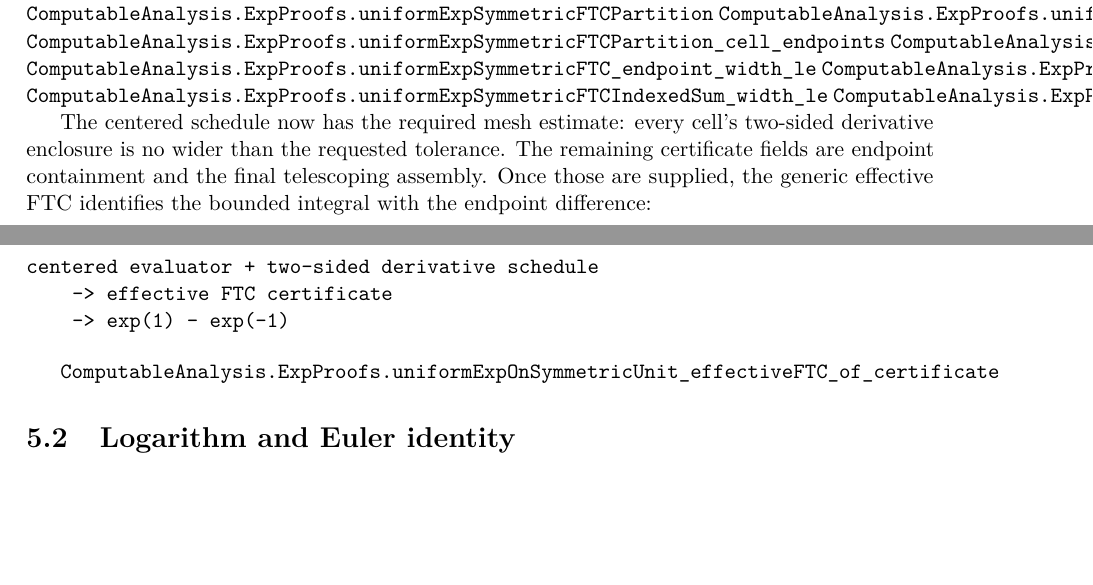
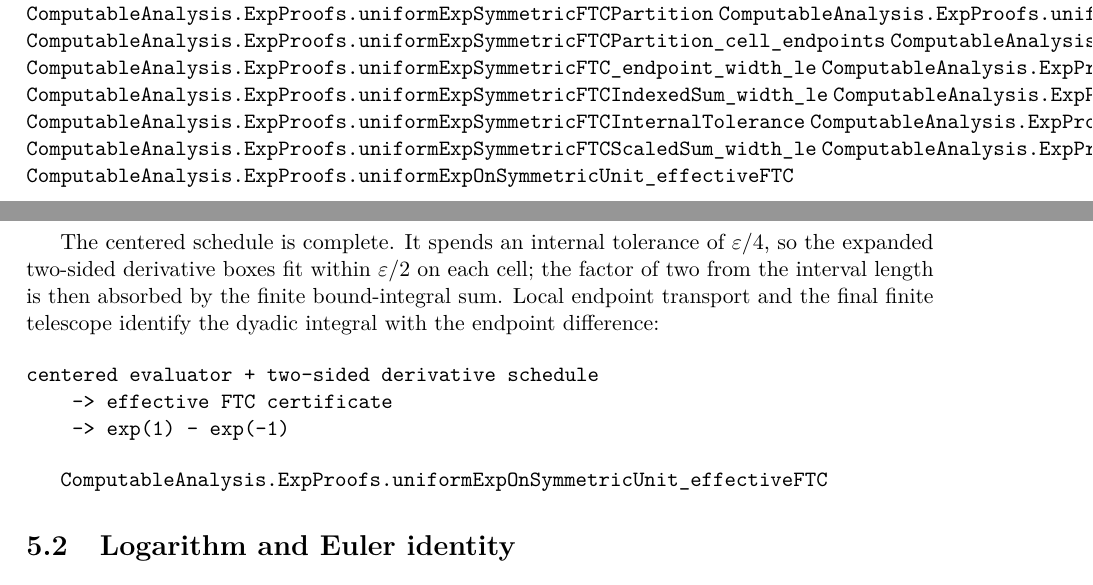
Before and after one commit to liuyao12/computable-analysis, a LaTeX thesis (blueprint/src/web.tex, which reads blueprint/src/05-exponential-logarithm.tex): two parts of pages 46 and 47 of 57, joined at a grey line, cut so that both start at the same text, the shorter picture padded with empty space. Compiled offline with pdfLaTeX.

Commit message:
Complete centered exponential FTC

```diff
--- a/blueprint/src/05-exponential-logarithm.tex
+++ b/blueprint/src/05-exponential-logarithm.tex
@@ -130,13 +130,19 @@ remain entirely rational and proof-producing.
 \lean{ComputableAnalysis.ExpProofs.uniformExpSymmetricFTCIndexedBound_width_le}
 \lean{ComputableAnalysis.ExpProofs.uniformExpSymmetricFTCIndexedSum_width_le}
 \lean{ComputableAnalysis.ExpProofs.uniformExpSymmetricCell_endpoint_contained_of_step}
+\lean{ComputableAnalysis.ExpProofs.uniformExpSymmetricFTCInternalTolerance}
+\lean{ComputableAnalysis.ExpProofs.uniformExpSymmetricFTCScaledBound_width_le}
+\lean{ComputableAnalysis.ExpProofs.uniformExpSymmetricFTCScaledSum_width_le}
+\lean{ComputableAnalysis.ExpProofs.uniformExpSymmetricFTCScaledBound_local_endpoint_contained}
+\lean{ComputableAnalysis.ExpProofs.uniformExpOnSymmetricUnit_effectiveFTC}
 \leanok
 
-The centered schedule now has the required mesh estimate: every cell's
-two-sided derivative enclosure is no wider than the requested tolerance.
-The remaining certificate fields are endpoint containment and the final
-telescoping assembly.  Once those are supplied, the generic effective FTC
-identifies the bounded integral with the endpoint difference:
+The centered schedule is complete.  It spends an internal tolerance of
+$\varepsilon/4$, so the expanded two-sided derivative boxes fit within
+$\varepsilon/2$ on each cell; the factor of two from the interval length is
+then absorbed by the finite bound-integral sum.  Local endpoint transport and
+the final finite telescope identify the dyadic integral with the endpoint
+difference:
 
 \begin{verbatim}
 centered evaluator + two-sided derivative schedule
@@ -144,7 +150,7 @@ centered evaluator + two-sided derivative schedule
     -> exp(1) - exp(-1)
 \end{verbatim}
 
-\lean{ComputableAnalysis.ExpProofs.uniformExpOnSymmetricUnit_effectiveFTC_of_certificate}
+\lean{ComputableAnalysis.ExpProofs.uniformExpOnSymmetricUnit_effectiveFTC}
 \leanok
 
 \section{Logarithm and Euler identity}
```
Also changed, not shown: 1 other file.
